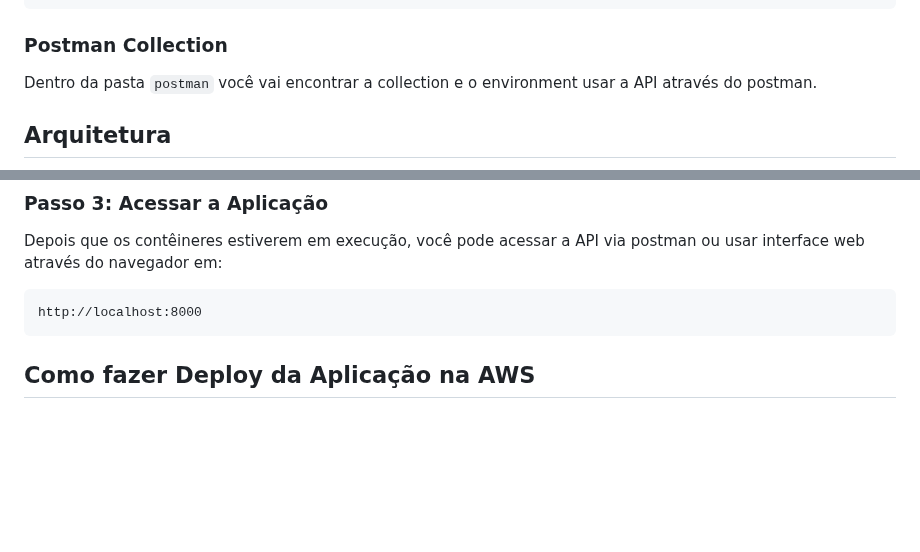
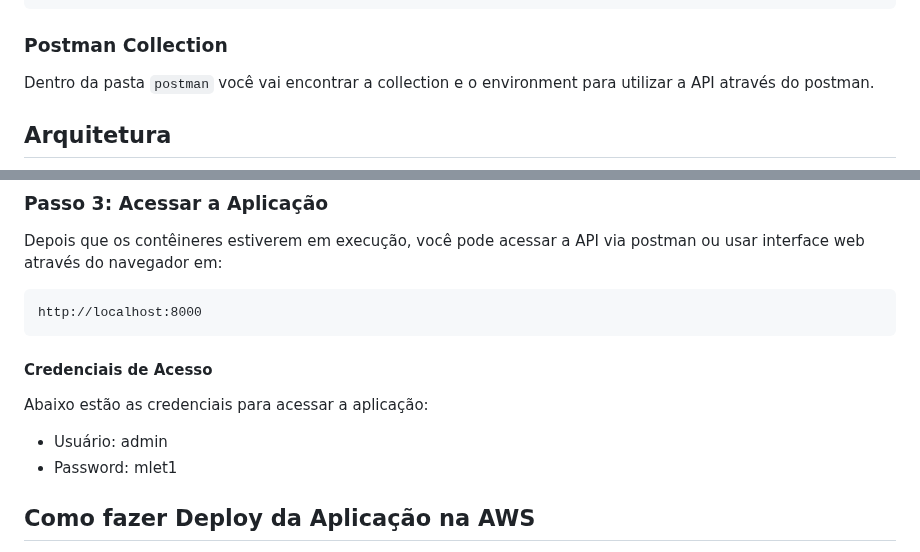
Before and after one commit to kirkgo/vinicultura-embrapa, a Markdown page: README.md, 2 parts joined by grey strips. GitHub-like rendering; blank space fills up the shorter version.

```diff
--- a/README.md
+++ b/README.md
@@ -43,7 +43,7 @@ A API utiliza as seguintes bibliotecas Python, especificadas no arquivo `require
 
 ### Postman Collection
 
-Dentro da pasta `postman` você vai encontrar a collection e o environment usar a API através do postman.
+Dentro da pasta `postman` você vai encontrar a collection e o environment para utilizar a API através do postman.
 
 ## Arquitetura
 
@@ -98,6 +98,13 @@ Este comando irá:
 Depois que os contêineres estiverem em execução, você pode acessar a API via postman ou usar interface web através do navegador em:
 
     http://localhost:8000
+
+#### Credenciais de Acesso
+
+Abaixo estão as credenciais para acessar a aplicação:
+
+- Usuário: admin
+- Password: mlet1
 
 ## Como fazer Deploy da Aplicação na AWS
 
```
